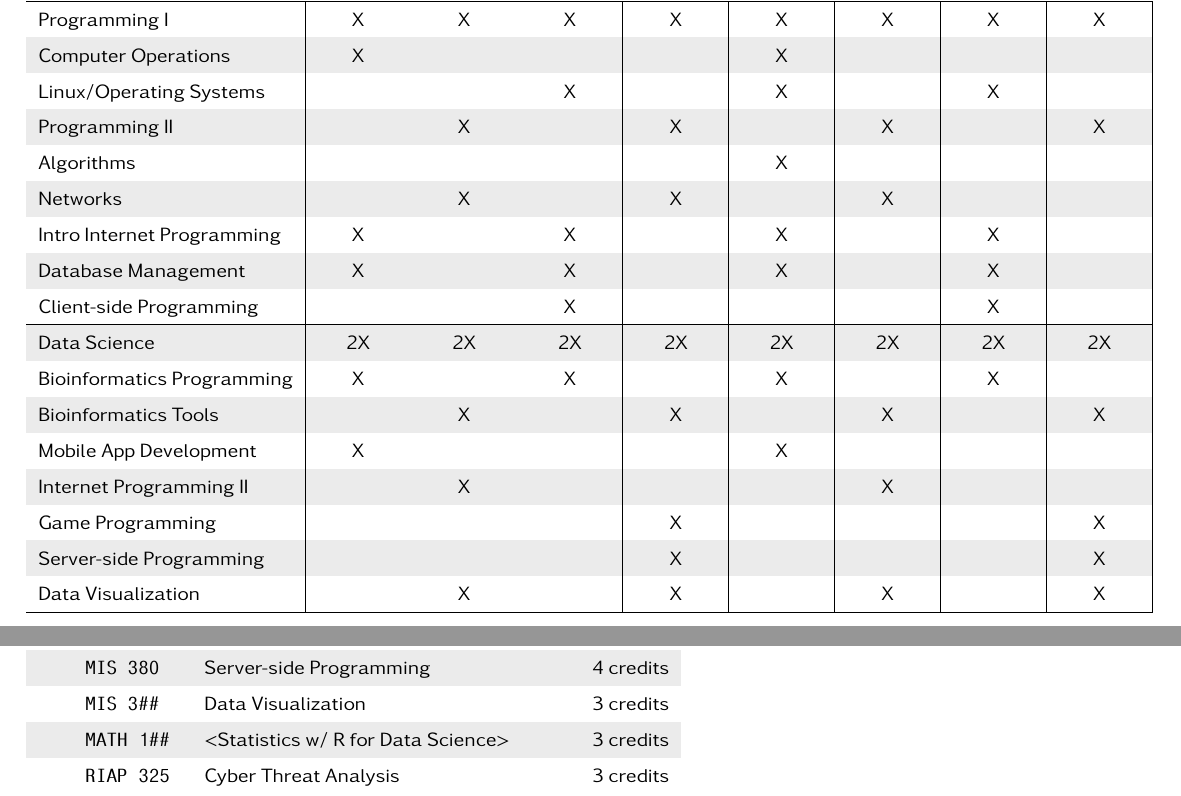
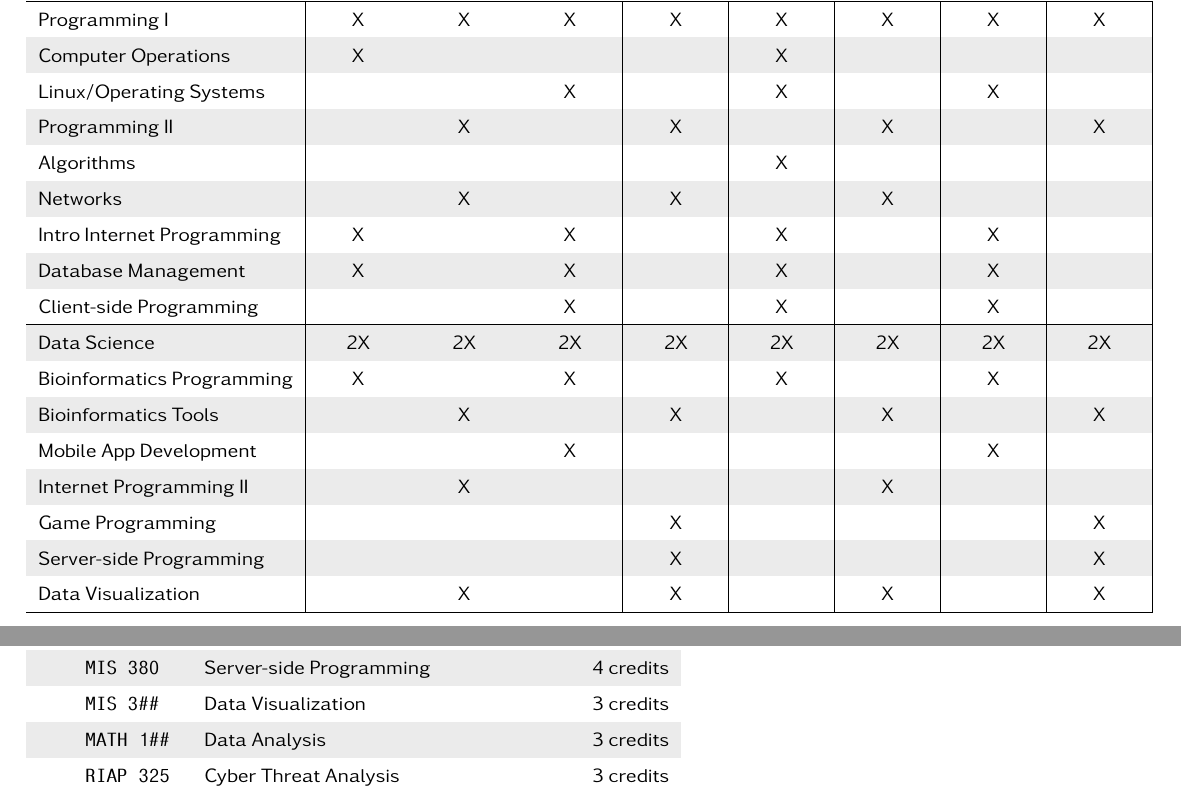
Before and after one commit to roger-griffiths/MU_admin, a LaTeX document (MIS_courseofferings_2015.tex): two parts of pages 1 and 2 of 2, joined at a grey line, cut so that both start at the same text. Compiled offline with pdfLaTeX.

Commit message:
modified:   MIS_courseofferings_2015.pdf 	modified:   MIS_courseofferings_2015.tex 	modified:   Math_courseofferings_2015.pdf 	modified:   Math_courseofferings_2015.tex

```diff
--- a/MIS_courseofferings_2015.tex
+++ b/MIS_courseofferings_2015.tex
@@ -65,12 +65,12 @@ Algorithms                & &  & & & X &  & &  \\[2pt]
 Networks                  & & X & & X & & X & &   \\[2pt]
 Intro Internet Programming & X & & X & & X & & X & \\[2pt]
 Database Management       & X & & X & & X &  & X &  \\[2pt]
-Client-side Programming   & & & X & & & & X &  \\[2pt]
+Client-side Programming   & & & X & & X & & X &  \\[2pt]
 \hline
 Data Science              & 2X & 2X & 2X & 2X & 2X & 2X & 2X & 2X\\[2pt]
 Bioinformatics Programming  & X & & X & & X & & X & \\[2pt]
 Bioinformatics Tools      &  & X &  & X & & X & & X  \\[2pt]
-Mobile App Development    & X & &  & & X & &  &  \\[2pt]
+Mobile App Development    &  & & X & &  & & X &  \\[2pt]
 Internet Programming II   & & X & &  & & X & &  \\[2pt]
 Game Programming          & & &  & X & & &  & X  \\[2pt]
 Server-side Programming   & & & & X & & & & X \\[2pt]
@@ -109,7 +109,7 @@ Data Visualization        & & X & & X & & X & & X \\[2pt]
      & \texttt{MIS 305} & Game Programming &  3 credits \\[2pt]
      & \texttt{MIS 380} & Server-side Programming &  4 credits \\[2pt]
      & \texttt{MIS 3\#\#} & Data Visualization &  3 credits \\[2pt]
-     & \texttt{MATH 1\#\#} & <Statistics w/ R for Data Science> &  3 credits \\[2pt]
+     & \texttt{MATH 1\#\#} & Data Analysis &  3 credits \\[2pt]
      & \texttt{RIAP 325 } & Cyber Threat Analysis &  3 credits \\
 \end{tabular}
 
```
Also changed, not shown: Math_courseofferings_2015.tex (+1 -2 lines), MIS_courseofferings_2015.pdf, Math_courseofferings_2015.pdf.
